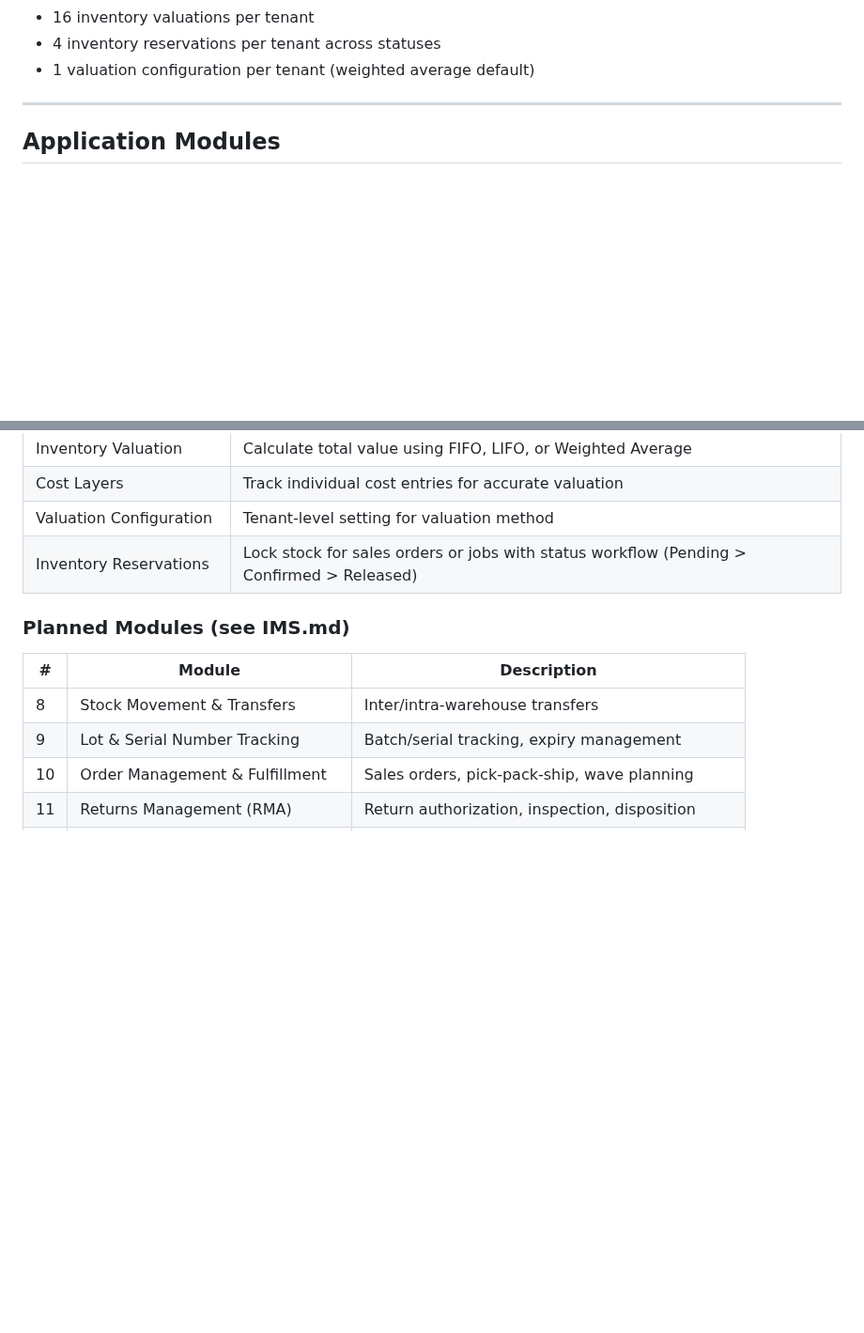
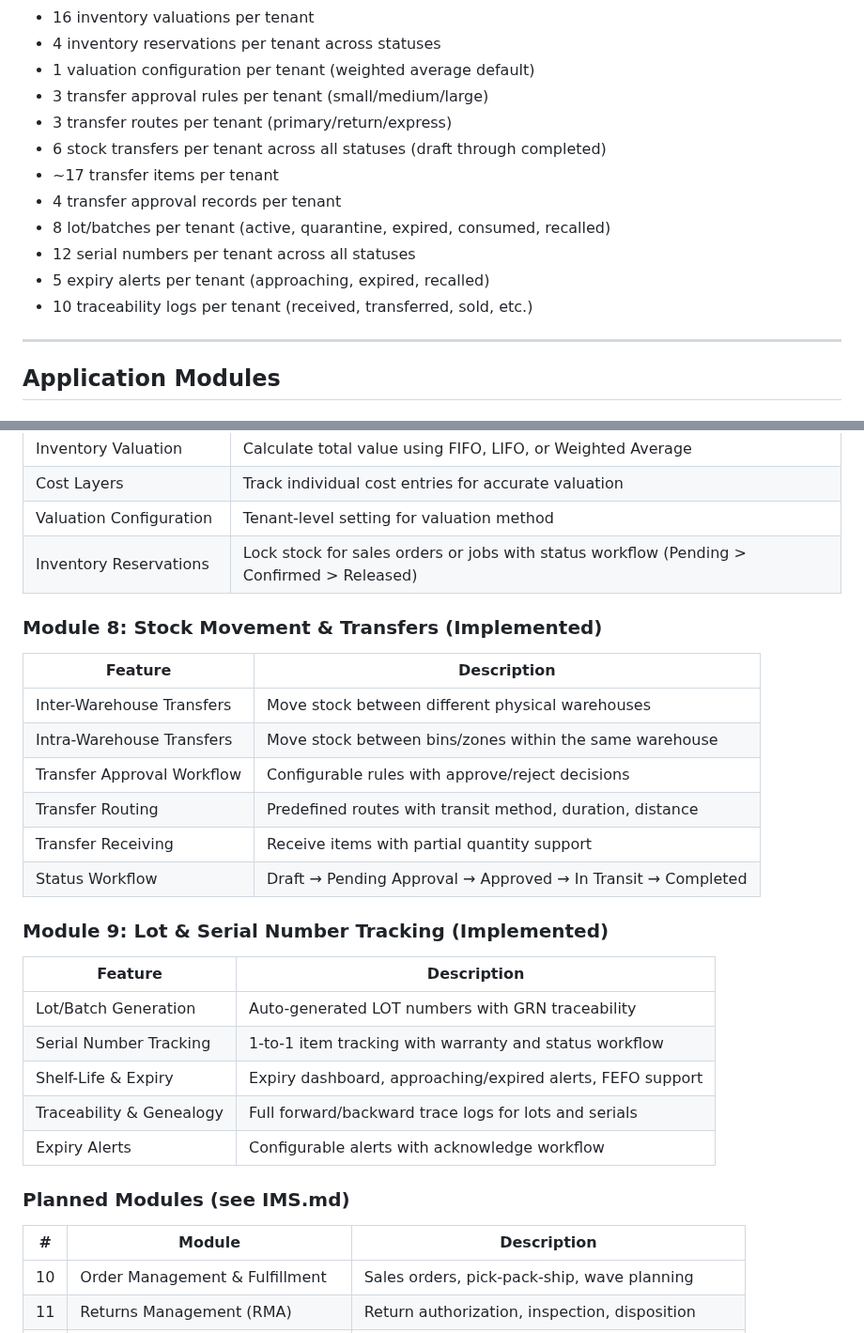
Before and after one commit to mnavaid925/NavIMS, a Markdown page: README.md, 2 parts joined by grey strips. Shown at 94% size. GitHub-like rendering; blank space fills up the shorter version.

```diff
--- a/README.md
+++ b/README.md
@@ -380,6 +431,15 @@ The seed command creates the following demo accounts:
 - 16 inventory valuations per tenant
 - 4 inventory reservations per tenant across statuses
 - 1 valuation configuration per tenant (weighted average default)
+- 3 transfer approval rules per tenant (small/medium/large)
+- 3 transfer routes per tenant (primary/return/express)
+- 6 stock transfers per tenant across all statuses (draft through completed)
+- ~17 transfer items per tenant
+- 4 transfer approval records per tenant
+- 8 lot/batches per tenant (active, quarantine, expired, consumed, recalled)
+- 12 serial numbers per tenant across all statuses
+- 5 expiry alerts per tenant (approaching, expired, recalled)
+- 10 traceability logs per tenant (received, transferred, sold, etc.)
 
 ---
 
@@ -461,12 +521,31 @@ The seed command creates the following demo accounts:
 | Valuation Configuration  | Tenant-level setting for valuation method             |
 | Inventory Reservations   | Lock stock for sales orders or jobs with status workflow (Pending > Confirmed > Released) |
 
+### Module 8: Stock Movement & Transfers (Implemented)
+
+| Feature                  | Description                                           |
+|--------------------------|-------------------------------------------------------|
+| Inter-Warehouse Transfers| Move stock between different physical warehouses      |
+| Intra-Warehouse Transfers| Move stock between bins/zones within the same warehouse |
+| Transfer Approval Workflow| Configurable rules with approve/reject decisions     |
+| Transfer Routing         | Predefined routes with transit method, duration, distance |
+| Transfer Receiving       | Receive items with partial quantity support            |
+| Status Workflow          | Draft → Pending Approval → Approved → In Transit → Completed |
+
+### Module 9: Lot & Serial Number Tracking (Implemented)
+
+| Feature                  | Description                                           |
+|--------------------------|-------------------------------------------------------|
+| Lot/Batch Generation     | Auto-generated LOT numbers with GRN traceability      |
+| Serial Number Tracking   | 1-to-1 item tracking with warranty and status workflow |
+| Shelf-Life & Expiry      | Expiry dashboard, approaching/expired alerts, FEFO support |
+| Traceability & Genealogy | Full forward/backward trace logs for lots and serials |
+| Expiry Alerts            | Configurable alerts with acknowledge workflow         |
+
 ### Planned Modules (see IMS.md)
 
 | #  | Module                          | Description                                    |
 |----|---------------------------------|------------------------------------------------|
-| 8  | Stock Movement & Transfers      | Inter/intra-warehouse transfers                |
-| 9  | Lot & Serial Number Tracking    | Batch/serial tracking, expiry management       |
 | 10 | Order Management & Fulfillment  | Sales orders, pick-pack-ship, wave planning    |
 | 11 | Returns Management (RMA)        | Return authorization, inspection, disposition  |
 | 12 | Stocktaking & Cycle Counting    | Physical inventory, cycle counts, variance     |
```
Also changed, not shown: other parts of README.md (+67 -16 lines).
